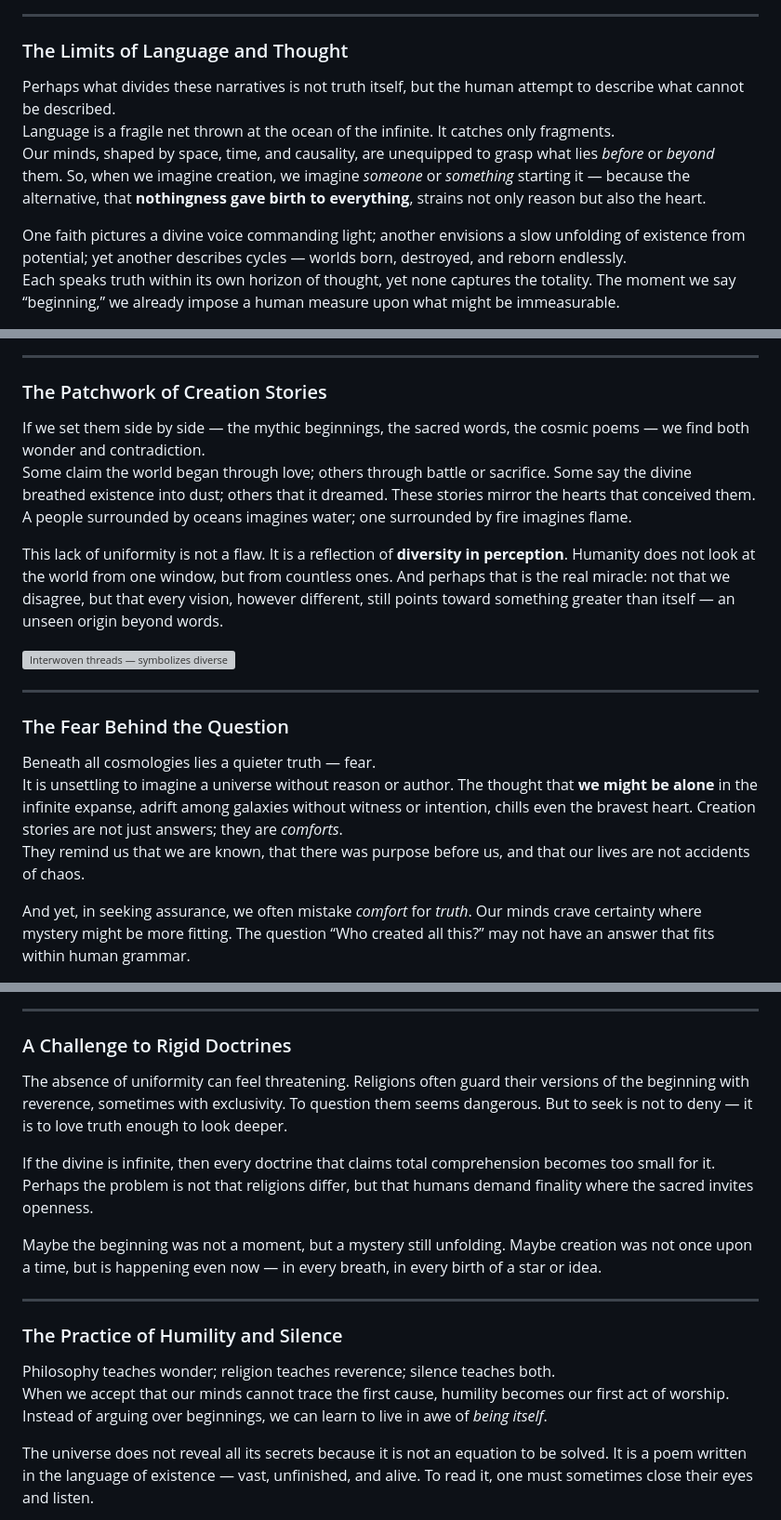
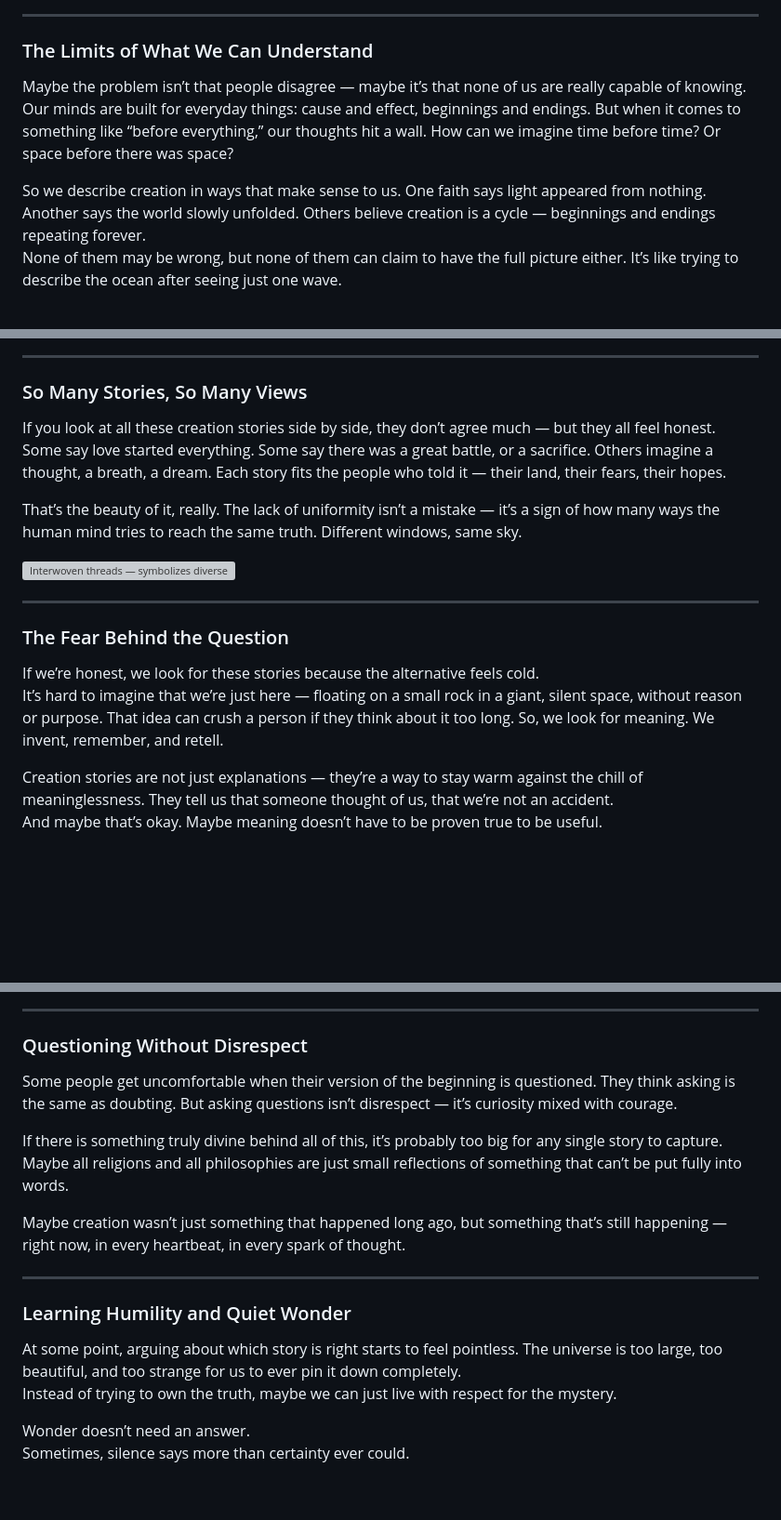
Before and after one commit to SDee001/Finding-The-Existence, a Markdown page: Blog/Reflections_on_Humanity’s_Need_for_ Origins.md, 3 parts joined by grey strips. Shown: that part at 93% size. Drawn GitHub-style; blank space fills up the shorter version; grey boxes are pictures that could not be loaded.

```diff
--- a/Blog/Reflections_on_Humanity’s_Need_for_ Origins.md
+++ b/Blog/Reflections_on_Humanity’s_Need_for_ Origins.md
@@ -19,12 +19,11 @@ Despite their differences, they all point toward the same impulse — **a refusa
 
 ---
 
-### The Limits of Language and Thought
+### The Limits of What We Can Understand
 
-Perhaps what divides these narratives is not truth itself, but the human attempt to describe what cannot be described.
-Language is a fragile net thrown at the ocean of the infinite. It catches only fragments.
-Our minds, shaped by space, time, and causality, are unequipped to grasp what lies *before* or *beyond* them. So, when we imagine creation, we imagine *someone* or *something* starting it — because the alternative, that **nothingness gave birth to everything**, strains not only reason but also the heart.
+Maybe the problem isn’t that people disagree — maybe it’s that none of us are really capable of knowing.
+Our minds are built for everyday things: cause and effect, beginnings and endings. But when it comes to something like “before everything,” our thoughts hit a wall. How can we imagine time before time? Or space before there was space?
 
-One faith pictures a divine voice commanding light; another envisions a slow unfolding of existence from potential; yet another describes cycles — worlds born, destroyed, and reborn endlessly.
-Each speaks truth within its own horizon of thought, yet none captures the totality. The moment we say “beginning,” we already impose a human measure upon what might be immeasurable.
+So we describe creation in ways that make sense to us. One faith says light appeared from nothing. Another says the world slowly unfolded. Others believe creation is a cycle — beginnings and endings repeating forever.
+None of them may be wrong, but none of them can claim to have the full picture either. It’s like trying to describe the ocean after seeing just one wave.
 
@@ -32,10 +31,10 @@ Each speaks truth within its own horizon of thought, yet none captures the total
 
 ---
 
-### The Patchwork of Creation Stories
+### So Many Stories, So Many Views
 
-If we set them side by side — the mythic beginnings, the sacred words, the cosmic poems — we find both wonder and contradiction.
-Some claim the world began through love; others through battle or sacrifice. Some say the divine breathed existence into dust; others that it dreamed. These stories mirror the hearts that conceived them. A people surrounded by oceans imagines water; one surrounded by fire imagines flame.
+If you look at all these creation stories side by side, they don’t agree much — but they all feel honest.
+Some say love started everything. Some say there was a great battle, or a sacrifice. Others imagine a thought, a breath, a dream. Each story fits the people who told it — their land, their fears, their hopes.
 
-This lack of uniformity is not a flaw. It is a reflection of **diversity in perception**. Humanity does not look at the world from one window, but from countless ones. And perhaps that is the real miracle: not that we disagree, but that every vision, however different, still points toward something greater than itself — an unseen origin beyond words.
+That’s the beauty of it, really. The lack of uniformity isn’t a mistake — it’s a sign of how many ways the human mind tries to reach the same truth. Different windows, same sky.
 
@@ -45,9 +44,9 @@ This lack of uniformity is not a flaw. It is a reflection of **diversity in perc
 
 ### The Fear Behind the Question
 
-Beneath all cosmologies lies a quieter truth — fear.
-It is unsettling to imagine a universe without reason or author. The thought that **we might be alone** in the infinite expanse, adrift among galaxies without witness or intention, chills even the bravest heart. Creation stories are not just answers; they are *comforts*.
-They remind us that we are known, that there was purpose before us, and that our lives are not accidents of chaos.
+If we’re honest, we look for these stories because the alternative feels cold.
+It’s hard to imagine that we’re just here — floating on a small rock in a giant, silent space, without reason or purpose. That idea can crush a person if they think about it too long. So, we look for meaning. We invent, remember, and retell.
 
-And yet, in seeking assurance, we often mistake *comfort* for *truth*. Our minds crave certainty where mystery might be more fitting. The question “Who created all this?” may not have an answer that fits within human grammar.
+Creation stories are not just explanations — they’re a way to stay warm against the chill of meaninglessness. They tell us that someone thought of us, that we’re not an accident.
+And maybe that’s okay. Maybe meaning doesn’t have to be proven true to be useful.
 
@@ -55,21 +54,22 @@ And yet, in seeking assurance, we often mistake *comfort* for *truth*. Our minds
 
 ---
 
-### A Challenge to Rigid Doctrines
+### Questioning Without Disrespect
 
-The absence of uniformity can feel threatening. Religions often guard their versions of the beginning with reverence, sometimes with exclusivity. To question them seems dangerous. But to seek is not to deny — it is to love truth enough to look deeper.
+Some people get uncomfortable when their version of the beginning is questioned. They think asking is the same as doubting. But asking questions isn’t disrespect — it’s curiosity mixed with courage.
 
-If the divine is infinite, then every doctrine that claims total comprehension becomes too small for it.
-Perhaps the problem is not that religions differ, but that humans demand finality where the sacred invites openness.
+If there is something truly divine behind all of this, it’s probably too big for any single story to capture. Maybe all religions and all philosophies are just small reflections of something that can’t be put fully into words.
 
-Maybe the beginning was not a moment, but a mystery still unfolding. Maybe creation was not once upon a time, but is happening even now — in every breath, in every birth of a star or idea.
+Maybe creation wasn’t just something that happened long ago, but something that’s still happening — right now, in every heartbeat, in every spark of thought.
+
 
 ---
 
-### The Practice of Humility and Silence
+### Learning Humility and Quiet Wonder
 
-Philosophy teaches wonder; religion teaches reverence; silence teaches both.
-When we accept that our minds cannot trace the first cause, humility becomes our first act of worship. Instead of arguing over beginnings, we can learn to live in awe of *being itself*.
+At some point, arguing about which story is right starts to feel pointless. The universe is too large, too beautiful, and too strange for us to ever pin it down completely.
+Instead of trying to own the truth, maybe we can just live with respect for the mystery.
 
-The universe does not reveal all its secrets because it is not an equation to be solved. It is a poem written in the language of existence — vast, unfinished, and alive. To read it, one must sometimes close their eyes and listen.
+Wonder doesn’t need an answer.
+Sometimes, silence says more than certainty ever could.
 
```
Also changed, not shown: other parts of Blog/Reflections_on_Humanity’s_Need_for_ Origins.md (+18 -12 lines).
